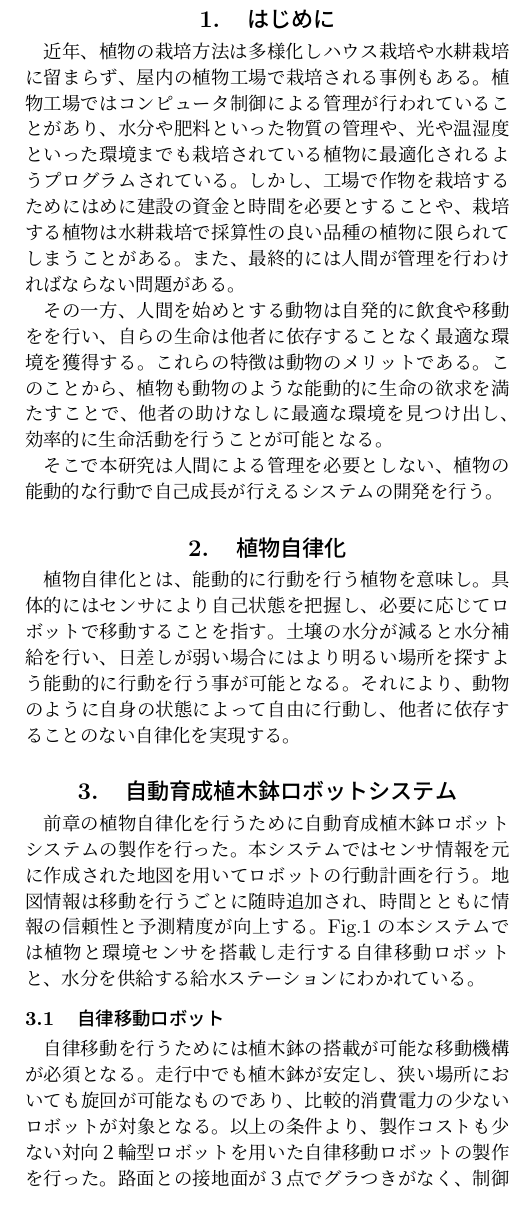
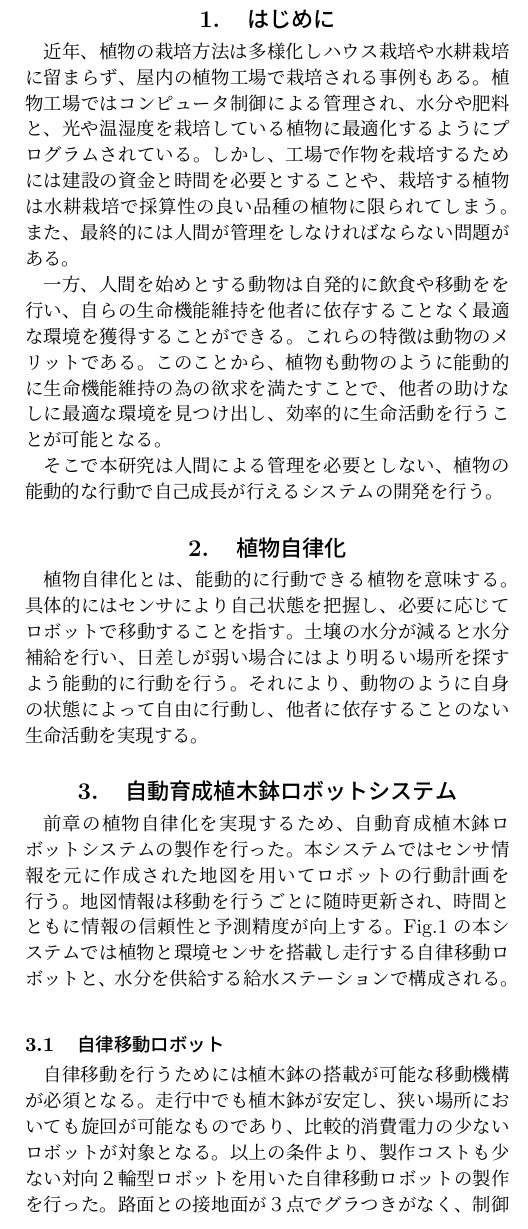
Before and after one commit to Kuj0u/uekibachi-robots, a LaTeX document (gaiyou/template.tex): part of one column of page 1 of 2, cut so that both start at the same text. Compiled offline with pLaTeX and dvipdfmx.

Commit message:
概要手直し（画像はあと）

```diff
--- a/gaiyou/template.tex
+++ b/gaiyou/template.tex
@@ -21,26 +21,26 @@
 
 \section{はじめに}
 近年、植物の栽培方法は多様化しハウス栽培や水耕栽培に留まらず、屋内の植物工場で栽培される事例もある。
-植物工場ではコンピュータ制御による管理が行われていることがあり、水分や肥料といった物質の管理や、光や温湿度といった環境までも栽培されている植物に最適化されるようプログラムされている。
-しかし、工場で作物を栽培するためにはめに建設の資金と時間を必要とすることや、栽培する植物は水耕栽培で採算性の良い品種の植物に限られてしまうことがある。
-また、最終的には人間が管理を行わければならない問題がある。
+植物工場ではコンピュータ制御による管理され、水分や肥料と、光や温湿度を栽培している植物に最適化するようにプログラムされている。
+しかし、工場で作物を栽培するためには建設の資金と時間を必要とすることや、栽培する植物は水耕栽培で採算性の良い品種の植物に限られてしまう。
+また、最終的には人間が管理をしなければならない問題がある。
 
-その一方、人間を始めとする動物は自発的に飲食や移動をを行い、自らの生命は他者に依存することなく最適な環境を獲得する。これらの特徴は動物のメリットである。
-このことから、植物も動物のような能動的に生命の欲求を満たすことで、他者の助けなしに最適な環境を見つけ出し、効率的に生命活動を行うことが可能となる。
+一方、人間を始めとする動物は自発的に飲食や移動をを行い、自らの生命機能維持を他者に依存することなく最適な環境を獲得することができる。これらの特徴は動物のメリットである。
+このことから、植物も動物のように能動的に生命機能維持の為の欲求を満たすことで、他者の助けなしに最適な環境を見つけ出し、効率的に生命活動を行うことが可能となる。
 
 そこで本研究は人間による管理を必要としない、植物の能動的な行動で自己成長が行えるシステムの開発を行う。
 
 \section{植物自律化}
-植物自律化とは、能動的に行動を行う植物を意味し。
+植物自律化とは、能動的に行動できる植物を意味する。
 具体的にはセンサにより自己状態を把握し、必要に応じてロボットで移動することを指す。
-土壌の水分が減ると水分補給を行い、日差しが弱い場合にはより明るい場所を探すよう能動的に行動を行う事が可能となる。
-それにより、動物のように自身の状態によって自由に行動し、他者に依存することのない自律化を実現する。
+土壌の水分が減ると水分補給を行い、日差しが弱い場合にはより明るい場所を探すよう能動的に行動を行う。
+それにより、動物のように自身の状態によって自由に行動し、他者に依存することのない生命活動を実現する。
 
 \section{自動育成植木鉢ロボットシステム}
-前章の植物自律化を行うために自動育成植木鉢ロボットシステムの製作を行った。
+前章の植物自律化を実現するため、自動育成植木鉢ロボットシステムの製作を行った。
 本システムではセンサ情報を元に作成された地図を用いてロボットの行動計画を行う。
-地図情報は移動を行うごとに随時追加され、時間とともに情報の信頼性と予測精度が向上する。
-Fig.\ref{robot_all}の本システムでは植物と環境センサを搭載し走行する自律移動ロボットと、水分を供給する給水ステーションにわかれている。
+地図情報は移動を行うごとに随時更新され、時間とともに情報の信頼性と予測精度が向上する。
+Fig.\ref{robot_all}の本システムでは植物と環境センサを搭載し走行する自律移動ロボットと、水分を供給する給水ステーションで構成される。
 \begin{figure}[ht]
     \centering
     \includegraphics[width=0.4\textwidth]{img/IMG_3894.JPG}
@@ -51,5 +51,5 @@ Fig.\ref{robot_all}の本システムでは植物と環境センサを搭載し
 自律移動を行うためには植木鉢の搭載が可能な移動機構が必須となる。
 走行中でも植木鉢が安定し、狭い場所においても旋回が可能なものであり、比較的消費電力の少ないロボットが対象となる。
 以上の条件より、製作コストも少ない対向２輪型ロボットを用いた自律移動ロボットの製作を行った。
-路面との接地面が３点でグラつきがなく、制御も比較的行い易い。
+路面との接地面が３点でグラつきがなく、制御も行い易い。
 また、環境情報を取得するセンサ類を搭載することで自律移動の手助けを行っている。
@@ -57,5 +57,5 @@ Fig.\ref{robot_all}の本システムでは植物と環境センサを搭載し
 \subsubsection{ハードウェア}
-ロボットの筐体は安全性と管理の観点から２段に分かれておいる。下段にはモータや制御機器などの電装系、上段にはセンサ類と植木鉢を設置し、サイドカバーをつけることで水濡れによるショートやデザイン性の向上を図っている。
+ロボットの筐体は安全性と管理の観点から２段に分かれている。下段にはモータや制御機器などの電装系、上段にはセンサ類と植木鉢を設置し、サイドカバーをつけることで水濡れによるショートやデザイン性の向上を図っている。
 ロボット構成はFig.\ref{robot_hard}のようになっている。
 \begin{figure}[ht]
     \centering
```
Also changed, not shown: gaiyou/template.pdf, gaiyou/template.tex (16 more changed lines), 2 other files.
